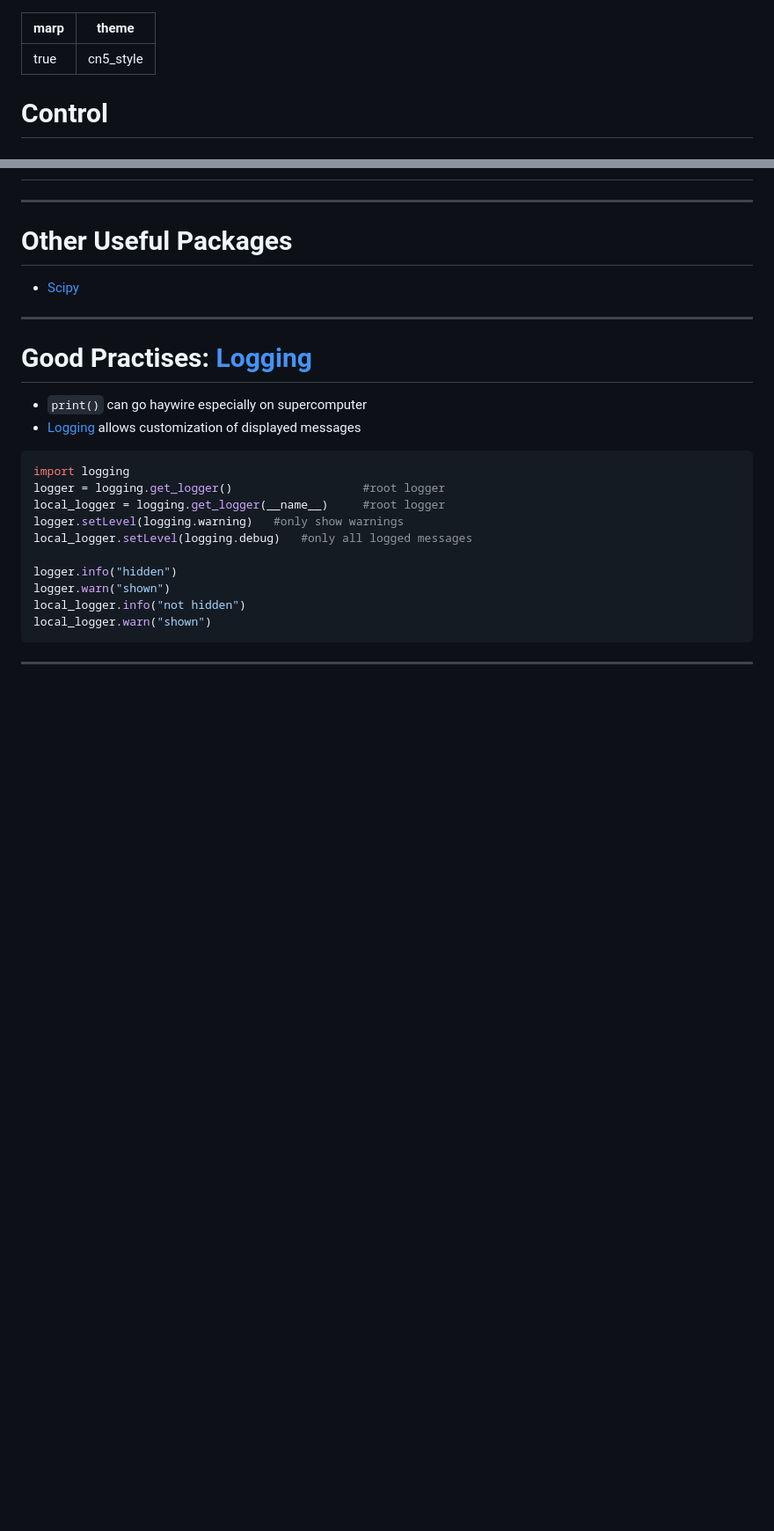
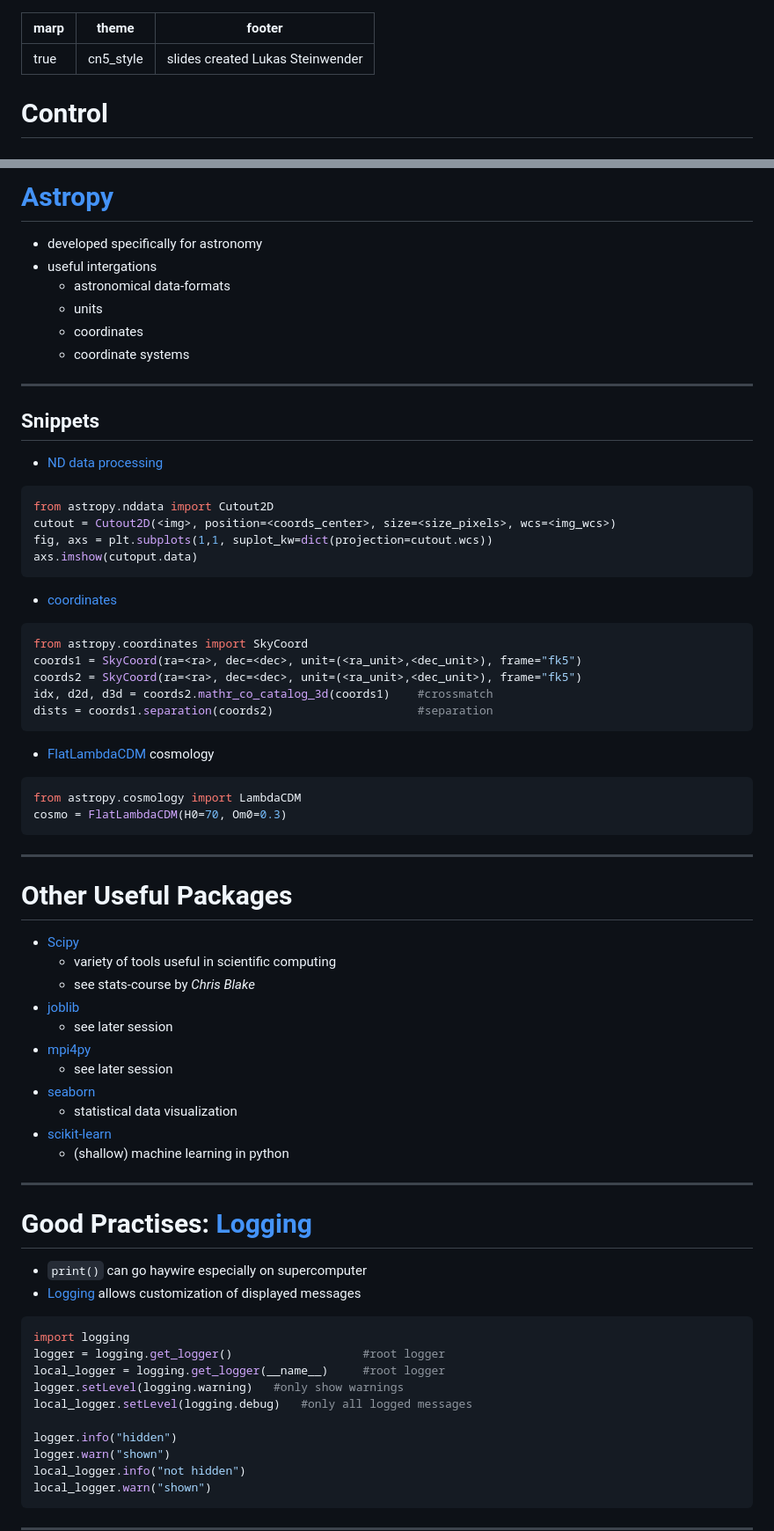
Before and after one commit to swincas/cnc-computing-course, a Markdown page: code/day1_02_python/01_python_slides.md, 2 parts joined by grey strips. Shown at 88% size. Drawn GitHub-style; blank space fills up the shorter version.

Commit message:
finished python + data formats

````diff
--- a/code/day1_02_python/python_slides.md
+++ b/code/day1_02_python/01_python_slides.md
@@ -1,6 +1,7 @@
 ---
 marp: true
 theme: cn5_style
+footer: slides created Lukas Steinwender
 ---
 
 <!-- _class: titleslide -->
@@ -178,8 +182,48 @@ plt.style.use("<path/to/yout/file.mplstyle")
 
+# [Astropy](https://docs.astropy.org/)
+* developed specifically for astronomy
+* useful intergations
+    * astronomical data-formats
+    * units
+    * coordinates
+    * coordinate systems
+
+---
+## Snippets
+* [ND data processing](https://docs.astropy.org/en/latest/nddata/index.html)
+```python
+from astropy.nddata import Cutout2D
+cutout = Cutout2D(<img>, position=<coords_center>, size=<size_pixels>, wcs=<img_wcs>)
+fig, axs = plt.subplots(1,1, suplot_kw=dict(projection=cutout.wcs))
+axs.imshow(cutoput.data)
+```
+* [coordinates](https://docs.astropy.org/en/stable/coordinates/index.html)
+```python
+from astropy.coordinates import SkyCoord
+coords1 = SkyCoord(ra=<ra>, dec=<dec>, unit=(<ra_unit>,<dec_unit>), frame="fk5")
+coords2 = SkyCoord(ra=<ra>, dec=<dec>, unit=(<ra_unit>,<dec_unit>), frame="fk5")
+idx, d2d, d3d = coords2.mathr_co_catalog_3d(coords1)    #crossmatch
+dists = coords1.separation(coords2)                     #separation
+```
+* [FlatLambdaCDM](https://docs.astropy.org/en/stable/api/astropy.cosmology.LambdaCDM.html) cosmology
+```python
+from astropy.cosmology import LambdaCDM
+cosmo = FlatLambdaCDM(H0=70, Om0=0.3)
+```
 ---
 
 # Other Useful Packages
-* [Scipy]()
+* [Scipy](https://scipy.org/)
+    * variety of tools useful in scientific computing
+    * see stats-course by *Chris Blake*
+* [joblib](https://joblib.readthedocs.io/)
+    * see later session
+* [mpi4py](https://mpi4py.readthedocs.io/)
+    * see later session
+* [seaborn](https://seaborn.pydata.org/)
+    * statistical data visualization
+* [scikit-learn](https://scikit-learn.org/)
+    * (shallow) machine learning in python
 
 ---
 # Good Practises: [Logging](https://docs.python.org/3/library/logging.html)
````
Also changed, not shown: other parts of code/day1_02_python/01_python_slides.md (+5 -2 lines), code/day1_01_git_github/git_github_slides.md (+1 -0 lines), code/day1_03_data_formats/01_data_formats.md (added, +86 -0 lines), gfx/fits_sketch.png (added), gfx/logo_astropy.png (added), 2 other files.
